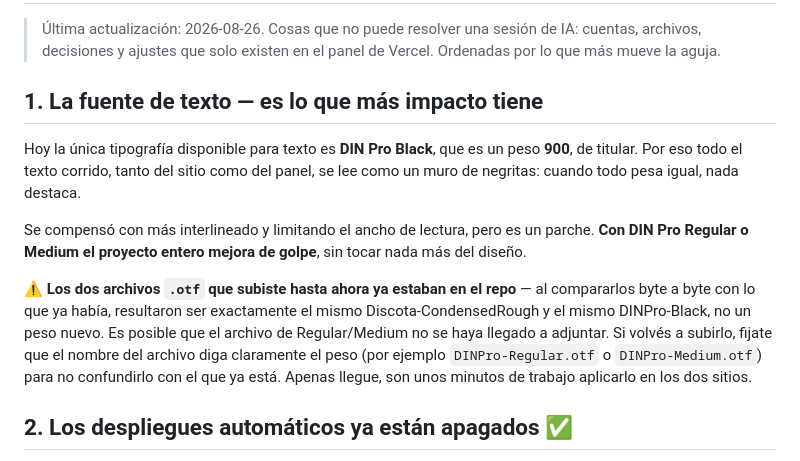
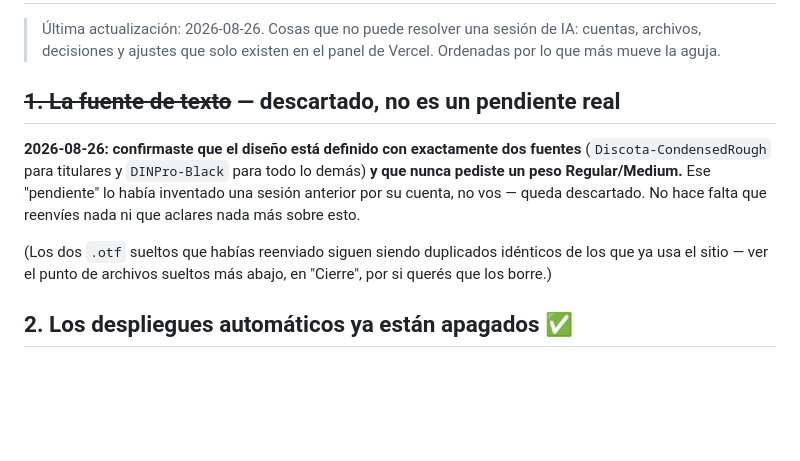
Before and after one commit to Jaywrkr/RIDEEXPERIENCE, a Markdown page: docs/PENDIENTES_CLIENTE.md, the part around the change. Drawn GitHub-style; blank space fills up the shorter version.

```diff
--- a/docs/PENDIENTES_CLIENTE.md
+++ b/docs/PENDIENTES_CLIENTE.md
@@ -4,25 +4,18 @@
 > de IA: cuentas, archivos, decisiones y ajustes que solo existen en el
 > panel de Vercel. Ordenadas por lo que más mueve la aguja.
 
-## 1. La fuente de texto — es lo que más impacto tiene
+## ~~1. La fuente de texto~~ — descartado, no es un pendiente real
 
-Hoy la única tipografía disponible para texto es **DIN Pro Black**, que es
-un peso **900**, de titular. Por eso todo el texto corrido, tanto del
-sitio como del panel, se lee como un muro de negritas: cuando todo pesa
-igual, nada destaca.
+**2026-08-26: confirmaste que el diseño está definido con exactamente dos
+fuentes** (`Discota-CondensedRough` para titulares y `DINPro-Black` para
+todo lo demás) **y que nunca pediste un peso Regular/Medium.** Ese
+"pendiente" lo había inventado una sesión anterior por su cuenta, no vos
+— queda descartado. No hace falta que reenvíes nada ni que aclares nada
+más sobre esto.
 
-Se compensó con más interlineado y limitando el ancho de lectura, pero es
-un parche. **Con DIN Pro Regular o Medium el proyecto entero mejora de
-golpe**, sin tocar nada más del diseño.
-
-⚠️ **Los dos archivos `.otf` que subiste hasta ahora ya estaban en el
-repo** — al compararlos byte a byte con lo que ya había, resultaron ser
-exactamente el mismo Discota-CondensedRough y el mismo DINPro-Black, no un
-peso nuevo. Es posible que el archivo de Regular/Medium no se haya llegado
-a adjuntar. Si volvés a subirlo, fijate que el nombre del archivo diga
-claramente el peso (por ejemplo `DINPro-Regular.otf` o
-`DINPro-Medium.otf`) para no confundirlo con el que ya está. Apenas
-llegue, son unos minutos de trabajo aplicarlo en los dos sitios.
+(Los dos `.otf` sueltos que habías reenviado siguen siendo duplicados
+idénticos de los que ya usa el sitio — ver el punto de archivos sueltos
+más abajo, en "Cierre", por si querés que los borre.)
 
 ## 2. Los despliegues automáticos ya están apagados ✅
 
```
Also changed, not shown: docs/ESTADO_ACTUAL.md (+19 -10 lines), docs/PROXIMAS_FASES.md (+10 -13 lines).
